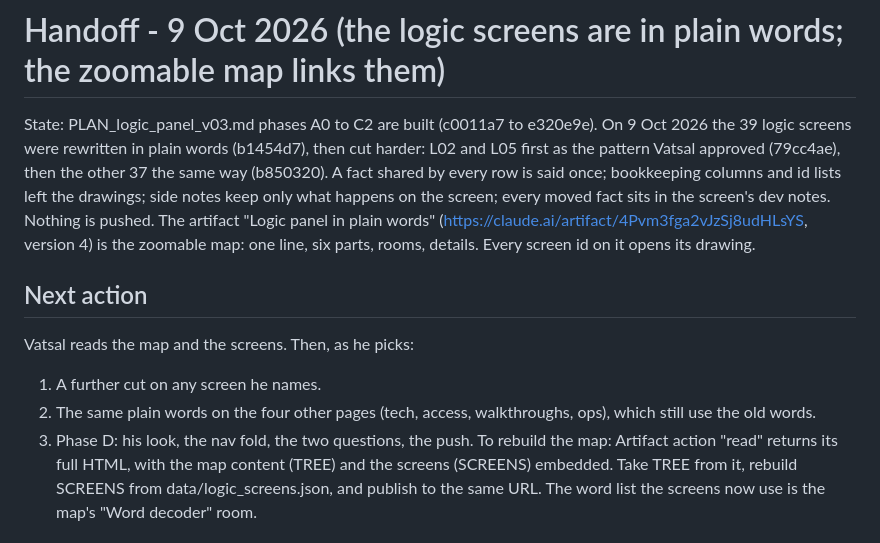
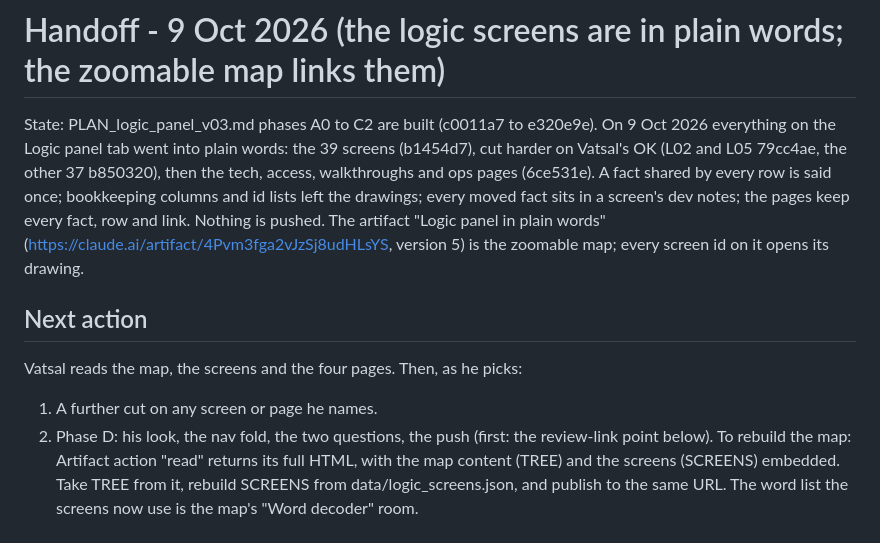
Before and after one commit to spiffler33/yeslyf-wireframes, a Markdown page: .claude/HANDOFF.md, the part around the change. Rendered like a GitHub page.

Commit message:
handoff: the four logic pages are in plain words too; next, Vatsal's read (Vatsal, 9 Oct 2026)

```diff
--- a/.claude/HANDOFF.md
+++ b/.claude/HANDOFF.md
@@ -1,17 +1,17 @@
 # Handoff - 9 Oct 2026 (the logic screens are in plain words; the zoomable map links them)
 
-State: PLAN_logic_panel_v03.md phases A0 to C2 are built (c0011a7 to e320e9e). On 9 Oct 2026 the 39 logic screens
-were rewritten in plain words (b1454d7), then cut harder: L02 and L05 first as the pattern Vatsal approved (79cc4ae),
-then the other 37 the same way (b850320). A fact shared by every row is said once; bookkeeping columns and id lists
-left the drawings; side notes keep only what happens on the screen; every moved fact sits in the screen's dev notes.
-Nothing is pushed. The artifact "Logic panel in plain words" (https://claude.ai/artifact/4Pvm3fga2vJzSj8udHLsYS,
-version 4) is the zoomable map: one line, six parts, rooms, details. Every screen id on it opens its drawing.
+State: PLAN_logic_panel_v03.md phases A0 to C2 are built (c0011a7 to e320e9e). On 9 Oct 2026 everything on the
+Logic panel tab went into plain words: the 39 screens (b1454d7), cut harder on Vatsal's OK (L02 and L05 79cc4ae, the
+other 37 b850320), then the tech, access, walkthroughs and ops pages (6ce531e). A fact shared by every row is said
+once; bookkeeping columns and id lists left the drawings; every moved fact sits in a screen's dev notes; the pages
+keep every fact, row and link. Nothing is pushed. The artifact "Logic panel in plain words"
+(https://claude.ai/artifact/4Pvm3fga2vJzSj8udHLsYS, version 5) is the zoomable map; every screen id on it opens its
+drawing.
 
 ## Next action
-Vatsal reads the map and the screens. Then, as he picks:
-1. A further cut on any screen he names.
-2. The same plain words on the four other pages (tech, access, walkthroughs, ops), which still use the old words.
-3. Phase D: his look, the nav fold, the two questions, the push.
+Vatsal reads the map, the screens and the four pages. Then, as he picks:
+1. A further cut on any screen or page he names.
+2. Phase D: his look, the nav fold, the two questions, the push (first: the review-link point below).
 To rebuild the map: Artifact action "read" returns its full HTML, with the map content (TREE) and the screens
 (SCREENS) embedded. Take TREE from it, rebuild SCREENS from data/logic_screens.json, and publish to the same URL.
 The word list the screens now use is the map's "Word decoder" room.
```
